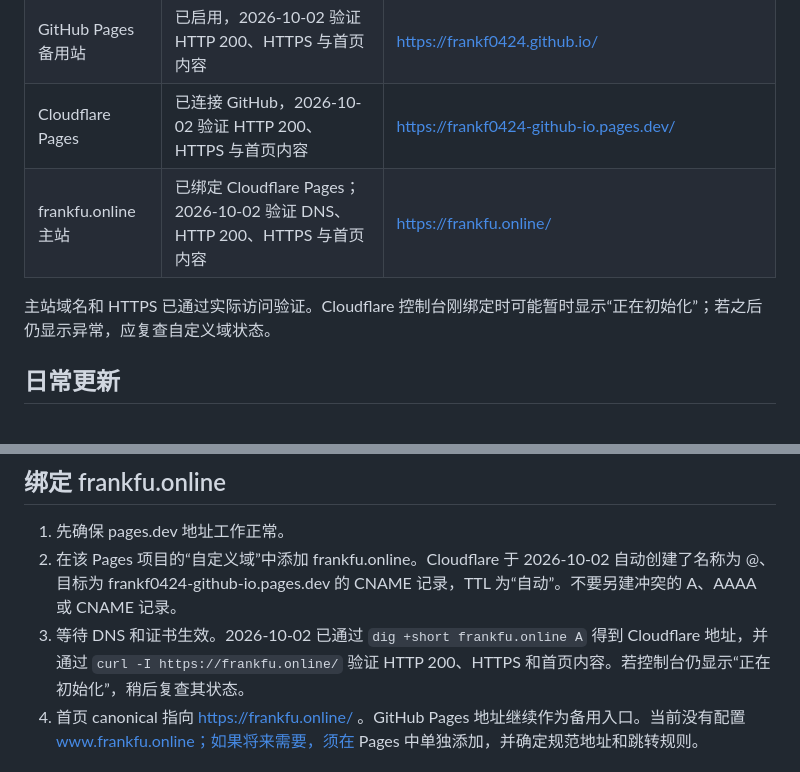
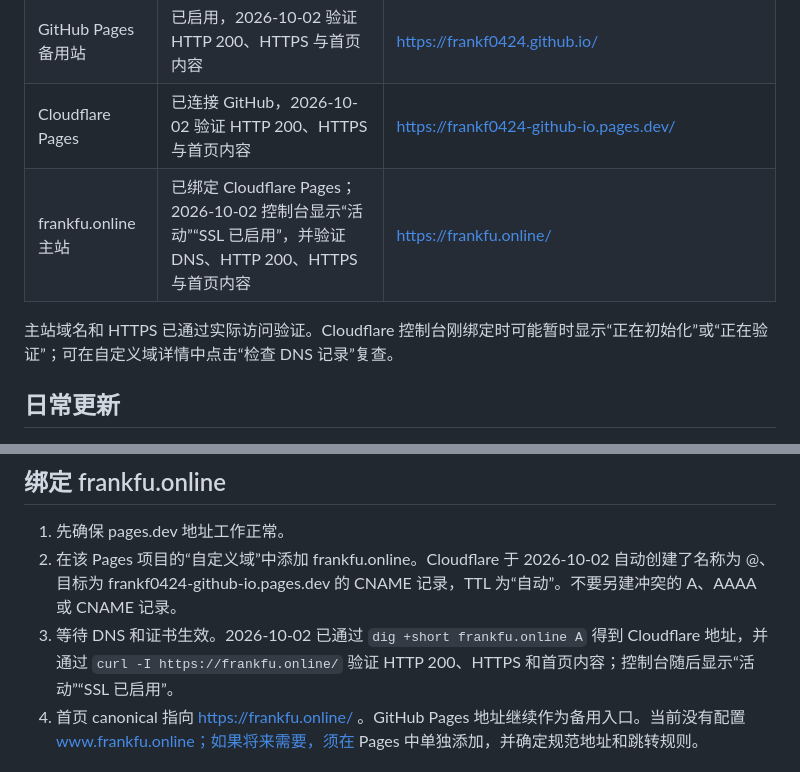
Before and after one commit to frankf0424/frankf0424.github.io, a Markdown page: ops/README.md, 2 parts joined by grey strips. Drawn GitHub-style.

Commit message:
Confirm active Cloudflare domain

```diff
--- a/ops/README.md
+++ b/ops/README.md
@@ -9,9 +9,9 @@
 | GitHub 仓库 | 已创建并推送 | https://github.com/frankf0424/frankf0424.github.io |
 | GitHub Pages 备用站 | 已启用，2026-10-02 验证 HTTP 200、HTTPS 与首页内容 | https://frankf0424.github.io/ |
 | Cloudflare Pages | 已连接 GitHub，2026-10-02 验证 HTTP 200、HTTPS 与首页内容 | https://frankf0424-github-io.pages.dev/ |
-| frankfu.online 主站 | 已绑定 Cloudflare Pages；2026-10-02 验证 DNS、HTTP 200、HTTPS 与首页内容 | https://frankfu.online/ |
+| frankfu.online 主站 | 已绑定 Cloudflare Pages；2026-10-02 控制台显示“活动”“SSL 已启用”，并验证 DNS、HTTP 200、HTTPS 与首页内容 | https://frankfu.online/ |
 
-主站域名和 HTTPS 已通过实际访问验证。Cloudflare 控制台刚绑定时可能暂时显示“正在初始化”；若之后仍显示异常，应复查自定义域状态。
+主站域名和 HTTPS 已通过实际访问验证。Cloudflare 控制台刚绑定时可能暂时显示“正在初始化”或“正在验证”；可在自定义域详情中点击“检查 DNS 记录”复查。
 
 ## 日常更新
 
@@ -45,7 +45,7 @@
 
 1. 先确保 pages.dev 地址工作正常。
 2. 在该 Pages 项目的“自定义域”中添加 frankfu.online。Cloudflare 于 2026-10-02 自动创建了名称为 @、目标为 frankf0424-github-io.pages.dev 的 CNAME 记录，TTL 为“自动”。不要另建冲突的 A、AAAA 或 CNAME 记录。
-3. 等待 DNS 和证书生效。2026-10-02 已通过 `dig +short frankfu.online A` 得到 Cloudflare 地址，并通过 `curl -I https://frankfu.online/` 验证 HTTP 200、HTTPS 和首页内容。若控制台仍显示“正在初始化”，稍后复查其状态。
+3. 等待 DNS 和证书生效。2026-10-02 已通过 `dig +short frankfu.online A` 得到 Cloudflare 地址，并通过 `curl -I https://frankfu.online/` 验证 HTTP 200、HTTPS 和首页内容；控制台随后显示“活动”“SSL 已启用”。
 4. 首页 canonical 指向 https://frankfu.online/ 。GitHub Pages 地址继续作为备用入口。当前没有配置 www.frankfu.online；如果将来需要，须在 Pages 中单独添加，并确定规范地址和跳转规则。
 
 ## 发布后检查
```
